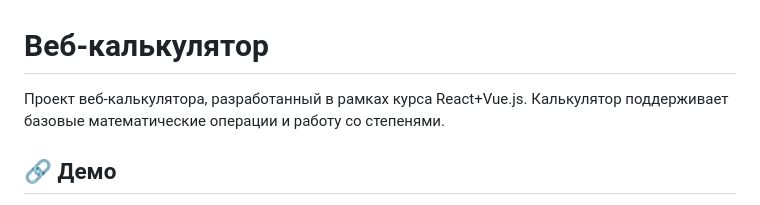
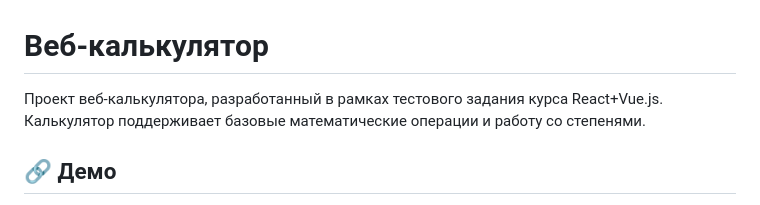
Before and after one commit to ch1ll1xxc/FrontendTestTask, a Markdown page: README.md, the part around the change. Rendered like a GitHub page.

```diff
--- a/README.md
+++ b/README.md
@@ -1,6 +1,6 @@
 # Веб-калькулятор
 
-Проект веб-калькулятора, разработанный в рамках курса React+Vue.js. Калькулятор поддерживает базовые математические операции и работу со степенями.
+Проект веб-калькулятора, разработанный в рамках тестового задания курса React+Vue.js. Калькулятор поддерживает базовые математические операции и работу со степенями.
 
 ## 🔗 Демо
 - [Живая демонстрация](https://ch1ll1xxc.github.io/FrontendTestTask/)
```
